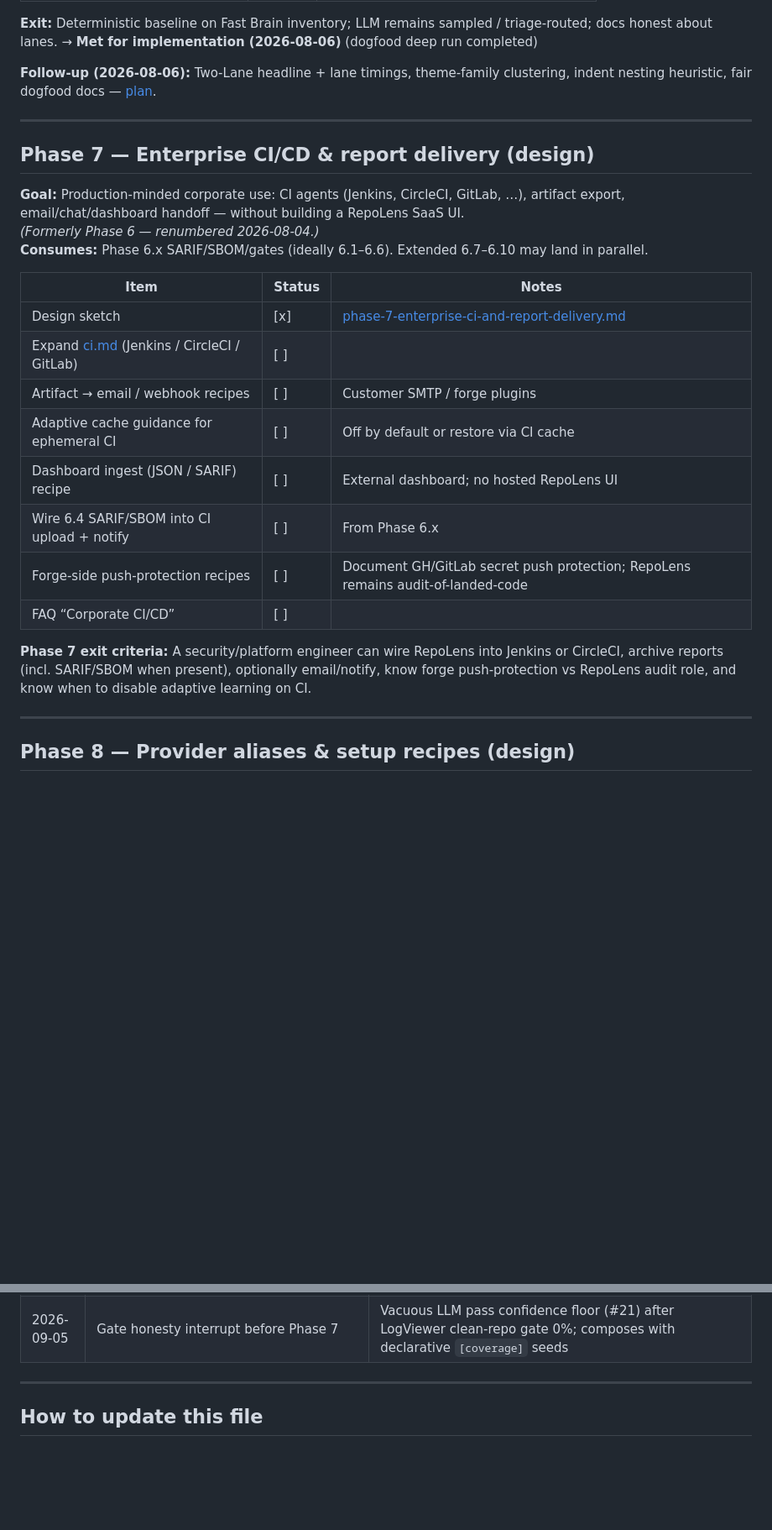
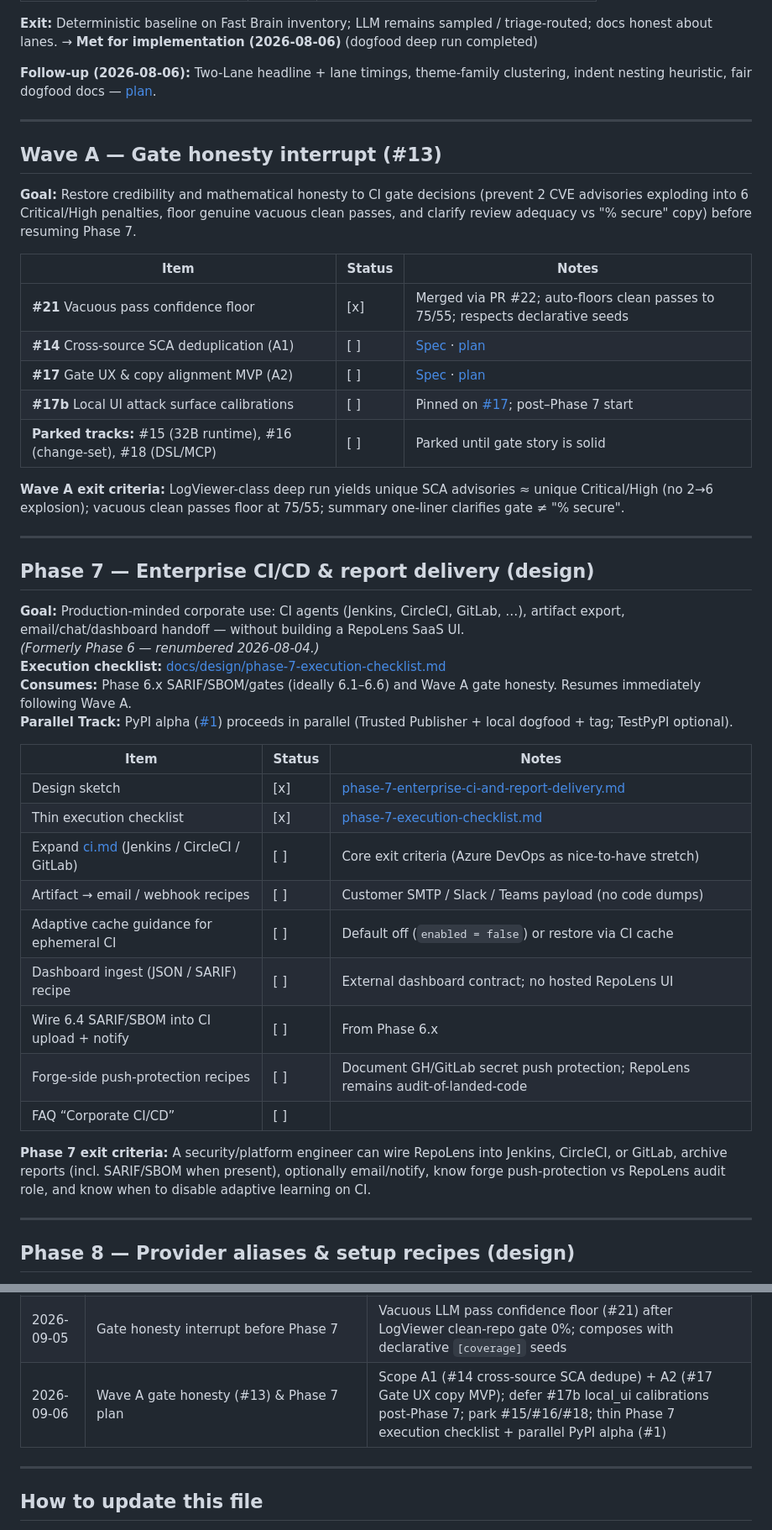
Before and after one commit to vksvicky/RepoLens, a Markdown page: docs/phases.md, 2 parts joined by grey strips. Shown at 84% size. GitHub-like rendering; blank space fills up the shorter version.

Commit message:
docs: Wave A gate-honesty specs and Phase 7 checklist
Add #14/#17 designs and plans, thin Phase 7 execution checklist,
and update phases.md interrupt queue (#21 done; park #15/#16/#18/#17b).

```diff
--- a/docs/phases.md
+++ b/docs/phases.md
@@ -416,24 +422,43 @@ For release notes aimed at users, also update [CHANGELOG.md](./CHANGELOG.md).
 
 ---
 
+## Wave A — Gate honesty interrupt (#13)
+
+**Goal:** Restore credibility and mathematical honesty to CI gate decisions (prevent 2 CVE advisories exploding into 6 Critical/High penalties, floor genuine vacuous clean passes, and clarify review adequacy vs "% secure" copy) before resuming Phase 7.
+
+| Item | Status | Notes |
+|------|--------|-------|
+| **#21** Vacuous pass confidence floor | [x] | Merged via PR #22; auto-floors clean passes to 75/55; respects declarative seeds |
+| **#14** Cross-source SCA deduplication (A1) | [ ] | [Spec](./superpowers/specs/2026-09-06-cross-source-sca-dedupe-design.md) · [plan](./superpowers/plans/2026-09-06-cross-source-sca-dedupe.md) |
+| **#17** Gate UX & copy alignment MVP (A2) | [ ] | [Spec](./superpowers/specs/2026-09-06-gate-ux-copy-design.md) · [plan](./superpowers/plans/2026-09-06-gate-ux-copy.md) |
+| **#17b** Local UI attack surface calibrations | [ ] | Pinned on [#17](https://github.com/vksvicky/RepoLens/issues/17#issuecomment-5558813811); post–Phase 7 start |
+| **Parked tracks:** #15 (32B runtime), #16 (change-set), #18 (DSL/MCP) | [ ] | Parked until gate story is solid |
+
+**Wave A exit criteria:** LogViewer-class deep run yields unique SCA advisories ≈ unique Critical/High (no 2→6 explosion); vacuous clean passes floor at 75/55; summary one-liner clarifies gate ≠ "% secure".
+
+---
+
 ## Phase 7 — Enterprise CI/CD & report delivery (design)
 
 **Goal:** Production-minded corporate use: CI agents (Jenkins, CircleCI, GitLab, …), artifact export, email/chat/dashboard handoff — without building a RepoLens SaaS UI.
 *(Formerly Phase 6 — renumbered 2026-08-04.)*
-**Consumes:** Phase 6.x SARIF/SBOM/gates (ideally 6.1–6.6). Extended 6.7–6.10 may land in parallel.
+**Execution checklist:** [docs/design/phase-7-execution-checklist.md](./design/phase-7-execution-checklist.md)
+**Consumes:** Phase 6.x SARIF/SBOM/gates (ideally 6.1–6.6) and Wave A gate honesty. Resumes immediately following Wave A.
+**Parallel Track:** PyPI alpha ([#1](https://github.com/vksvicky/RepoLens/issues/1)) proceeds in parallel (Trusted Publisher + local dogfood + tag; TestPyPI optional).
 
 | Item | Status | Notes |
 |------|--------|-------|
 | Design sketch | [x] | [phase-7-enterprise-ci-and-report-delivery.md](./design/phase-7-enterprise-ci-and-report-delivery.md) |
-| Expand [ci.md](./ci.md) (Jenkins / CircleCI / GitLab) | [ ] | |
-| Artifact → email / webhook recipes | [ ] | Customer SMTP / forge plugins |
-| Adaptive cache guidance for ephemeral CI | [ ] | Off by default or restore via CI cache |
-| Dashboard ingest (JSON / SARIF) recipe | [ ] | External dashboard; no hosted RepoLens UI |
+| Thin execution checklist | [x] | [phase-7-execution-checklist.md](./design/phase-7-execution-checklist.md) |
+| Expand [ci.md](./ci.md) (Jenkins / CircleCI / GitLab) | [ ] | Core exit criteria (Azure DevOps as nice-to-have stretch) |
+| Artifact → email / webhook recipes | [ ] | Customer SMTP / Slack / Teams payload (no code dumps) |
+| Adaptive cache guidance for ephemeral CI | [ ] | Default off (`enabled = false`) or restore via CI cache |
+| Dashboard ingest (JSON / SARIF) recipe | [ ] | External dashboard contract; no hosted RepoLens UI |
 | Wire 6.4 SARIF/SBOM into CI upload + notify | [ ] | From Phase 6.x |
 | Forge-side push-protection recipes | [ ] | Document GH/GitLab secret push protection; RepoLens remains audit-of-landed-code |
 | FAQ “Corporate CI/CD” | [ ] | |
 
-**Phase 7 exit criteria:** A security/platform engineer can wire RepoLens into Jenkins or CircleCI, archive reports (incl. SARIF/SBOM when present), optionally email/notify, know forge push-protection vs RepoLens audit role, and know when to disable adaptive learning on CI.
+**Phase 7 exit criteria:** A security/platform engineer can wire RepoLens into Jenkins, CircleCI, or GitLab, archive reports (incl. SARIF/SBOM when present), optionally email/notify, know forge push-protection vs RepoLens audit role, and know when to disable adaptive learning on CI.
 
 ---
 
@@ -525,6 +550,7 @@ For release notes aimed at users, also update [CHANGELOG.md](./CHANGELOG.md).
 | 2026-08-06 | Phase 6.9 scope B | SCA meta, usage hints, clustering, opt-in verify |
 | 2026-08-06 | Phase 6.10 scope B | Pack registry + opt-in azure-sentinel; core sentinel unchanged when off |
 | 2026-09-05 | Gate honesty interrupt before Phase 7 | Vacuous LLM pass confidence floor (#21) after LogViewer clean-repo gate 0%; composes with declarative `[coverage]` seeds |
+| 2026-09-06 | Wave A gate honesty (#13) & Phase 7 plan | Scope A1 (#14 cross-source SCA dedupe) + A2 (#17 Gate UX copy MVP); defer #17b local_ui calibrations post-Phase 7; park #15/#16/#18; thin Phase 7 execution checklist + parallel PyPI alpha (#1) |
 
 ---
 
```
Also changed, not shown: other parts of docs/phases.md (+14 -8 lines), docs/review-confidence-log.md (+1 -0 lines).
